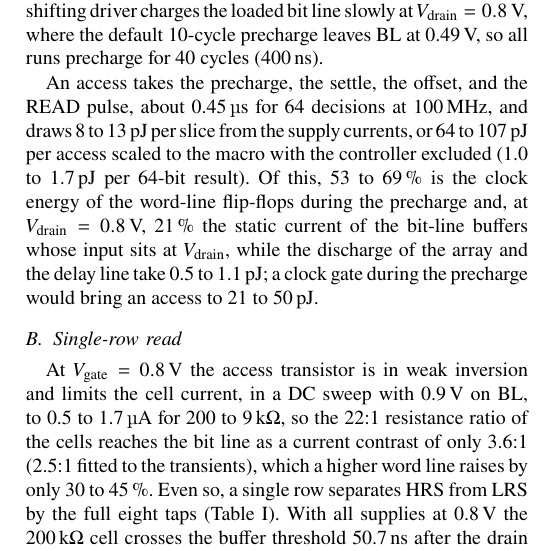
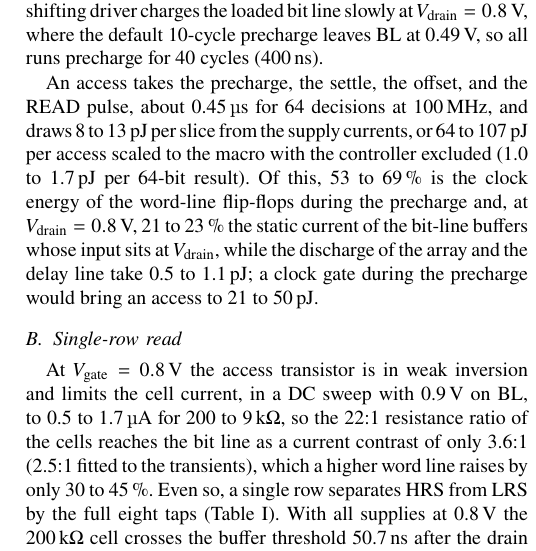
Before and after one commit to EyalYe/Iscas-1t1r-backend, a LaTeX paper (paper/main.tex, which reads paper/sec4_eval.tex): part of one column of page 3 of 5, cut so that both start at the same text. Compiled offline with pdfLaTeX; a missing font is replaced by an installed copy or a similar font; a LaTeX package or settings file that is missing is left out.

Commit message:
Energy: buffer static share 21 to 23 % at 0.8 V (audit)
Co-Authored-By: Claude Fable 5.1 <noreply@anthropic.com>

```diff
--- a/paper/sec4_eval.tex
+++ b/paper/sec4_eval.tex
@@ -15,7 +15,7 @@ This capacitance bypasses a selected cell with a time constant of 2\,ns at 200\,
 The level-shifting driver charges the loaded bit line slowly at $\Vd=0.8$\,V, where the default 10-cycle precharge leaves BL at 0.49\,V, so all runs precharge for 40 cycles (400\,ns).
 
 An access takes the precharge, the settle, the offset, and the READ pulse, about 0.45\,\si{\micro\second} for 64 decisions at 100\,MHz, and draws 8 to 13\,pJ per slice from the supply currents, or 64 to 107\,pJ per access scaled to the macro with the controller excluded (1.0 to 1.7\,pJ per 64-bit result).
-Of this, 53 to 69\,\% is the clock energy of the word-line flip-flops during the precharge and, at $\Vd=0.8$\,V, 21\,\% the static current of the bit-line buffers whose input sits at $\Vd$, while the discharge of the array and the delay line take 0.5 to 1.1\,pJ; a clock gate during the precharge would bring an access to 21 to 50\,pJ.
+Of this, 53 to 69\,\% is the clock energy of the word-line flip-flops during the precharge and, at $\Vd=0.8$\,V, 21 to 23\,\% the static current of the bit-line buffers whose input sits at $\Vd$, while the discharge of the array and the delay line take 0.5 to 1.1\,pJ; a clock gate during the precharge would bring an access to 21 to 50\,pJ.
 
 \subsection{Single-row read}
 \begin{table}[!t]
```
Also changed, not shown: paper/main.pdf.
